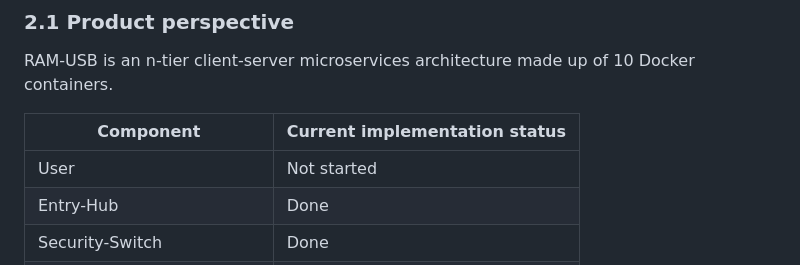
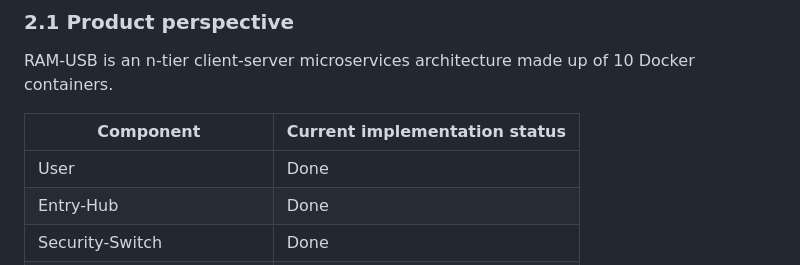
Before and after one commit to Verryx-02/RAM-USB, a Markdown page: docs/Software_Requirements_Specification.md, the part around one of its changes. GitHub-like rendering.

```diff
--- a/docs/Software_Requirements_Specification.md
+++ b/docs/Software_Requirements_Specification.md
@@ -67,7 +67,7 @@ RAM-USB is an n-tier client-server microservices architecture made up of 10 Dock
 
 |**Component**|**Current implementation status**|
 |---|---|
-|User|Not started|
+|User|Done|
 |Entry-Hub|Done|
 |Security-Switch|Done|
 |Database-Vault|Done|
```
Also changed, not shown: other parts of docs/Software_Requirements_Specification.md (+10 -10 lines), README.md (+2 -2 lines).
